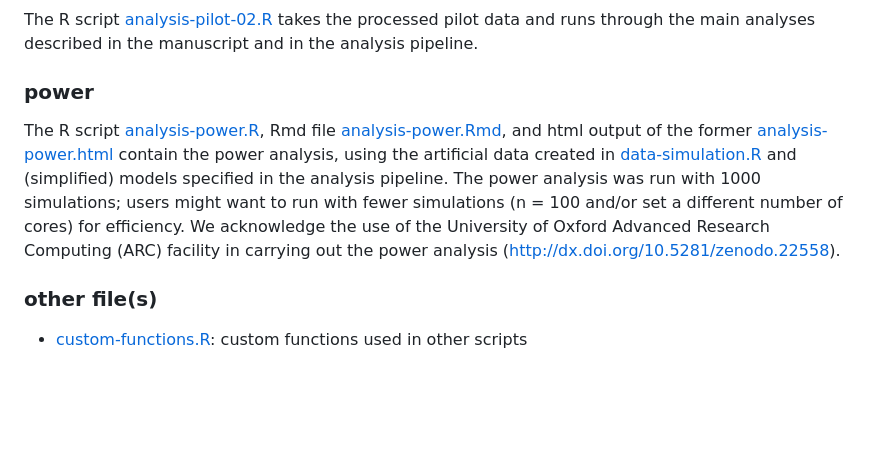
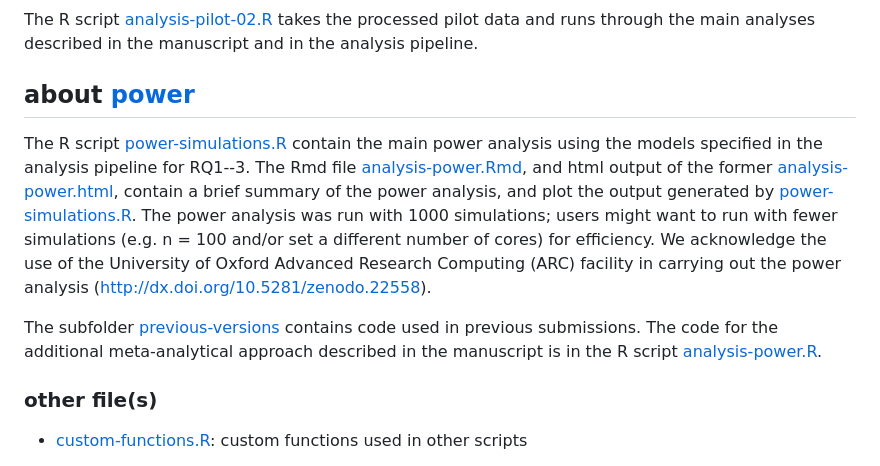
Before and after one commit to adamrkenny/psa008, a Markdown page: README.md, the part around the change. Rendered like a GitHub page; blank space fills up the shorter version.

Commit message:
Updated README to describe subfolder containing power analysis files.

```diff
--- a/README.md
+++ b/README.md
@@ -45,19 +45,25 @@ The R script [analysis-pilot-02.R](./analysis/analysis-pilot-02.R)
  takes the processed pilot data and runs through the main analyses
  described in the manuscript and in the analysis pipeline.
 
-### power
+## about [power](./power) ##
 
-The R script [analysis-power.R](./analysis/analysis-power.R), Rmd file
+The R script [power-simulations.R](./power/power-simulations.R)
+contain the main power analysis using the models specified in the
+analysis pipeline for RQ1--3. The Rmd file
 [analysis-power.Rmd](./analysis/analysis-power.Rmd), and html output
-of the former [analysis-power.html](./analysis/analysis-power.html)
-contain the power analysis, using the artificial data created in
-[data-simulation.R](./analysis/data-simulation.R) and (simplified)
-models specified in the analysis pipeline. The power analysis was run
-with 1000 simulations; users might want to run with fewer simulations
-(n = 100 and/or set a different number of cores) for efficiency. We
-acknowledge the use of the University of Oxford Advanced Research
-Computing (ARC) facility in carrying out the power analysis
-(http://dx.doi.org/10.5281/zenodo.22558).
+of the former [analysis-power.html](./analysis/analysis-power.html),
+contain a brief summary of the power analysis, and plot the output
+generated by [power-simulations.R](./power/power-simulations.R). The
+power analysis was run with 1000 simulations; users might want to run
+with fewer simulations (e.g. n = 100 and/or set a different number of
+cores) for efficiency. We acknowledge the use of the University of
+Oxford Advanced Research Computing (ARC) facility in carrying out the
+power analysis (http://dx.doi.org/10.5281/zenodo.22558).
+
+The subfolder [previous-versions](./previous-versions) contains code
+used in previous submissions. The code for the additional
+meta-analytical approach described in the manuscript is in the R
+script [analysis-power.R](./power/previous-versions/analysis-power.R).
 
 ### other file(s)
 
```
